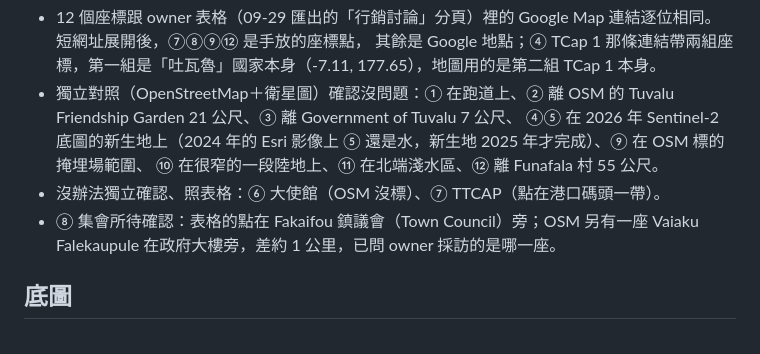
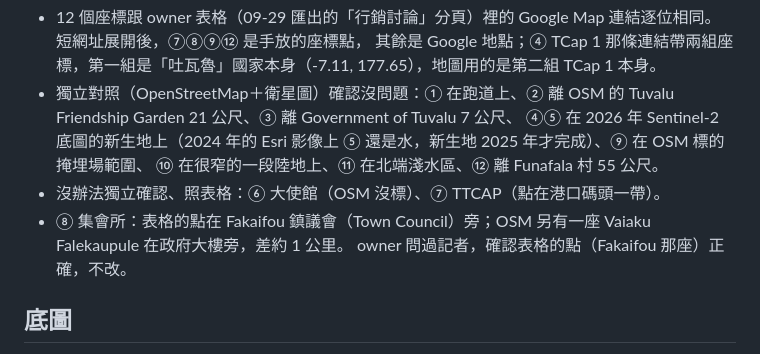
Before and after one commit to TNF-einfo/einfo-widgets, a Markdown page: interactive-maps/tuvalu/README.md, the part around the change. Rendered like a GitHub page.

Commit message:
docs(tuvalu): 記下集會所的位置經記者確認正確
- owner 問過記者：表格的點（Fakaifou 鎮議會旁那座）正確，不改成 OSM 的 Vaiaku Falekaupule

Co-Authored-By: Claude Opus 5.5 (1M context) <noreply@anthropic.com>

```diff
--- a/interactive-maps/tuvalu/README.md
+++ b/interactive-maps/tuvalu/README.md
@@ -29,7 +29,8 @@
   ④⑤ 在 2026 年 Sentinel-2 底圖的新生地上（2024 年的 Esri 影像上 ⑤ 還是水，新生地 2025 年才完成）、⑨ 在 OSM 標的掩埋場範圍、
   ⑩ 在很窄的一段陸地上、⑪ 在北端淺水區、⑫ 離 Funafala 村 55 公尺。
 - 沒辦法獨立確認、照表格：⑥ 大使館（OSM 沒標）、⑦ TTCAP（點在港口碼頭一帶）。
-- ⑧ 集會所待確認：表格的點在 Fakaifou 鎮議會（Town Council）旁；OSM 另有一座 Vaiaku Falekaupule 在政府大樓旁，差約 1 公里，已問 owner 採訪的是哪一座。
+- ⑧ 集會所：表格的點在 Fakaifou 鎮議會（Town Council）旁；OSM 另有一座 Vaiaku Falekaupule 在政府大樓旁，差約 1 公里。
+  owner 問過記者，確認表格的點（Fakaifou 那座）正確，不改。
 
 ## 底圖
 - **現行：Sentinel-2 2026-01-05 單景（`basemap/s2_20260105_2x.webp`）**，10 公尺影像放大兩倍並銳化成 Web Mercator 靜態圖，
```
